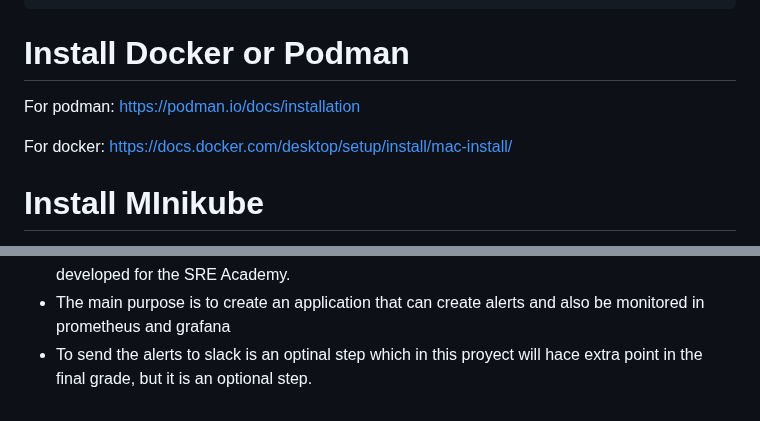
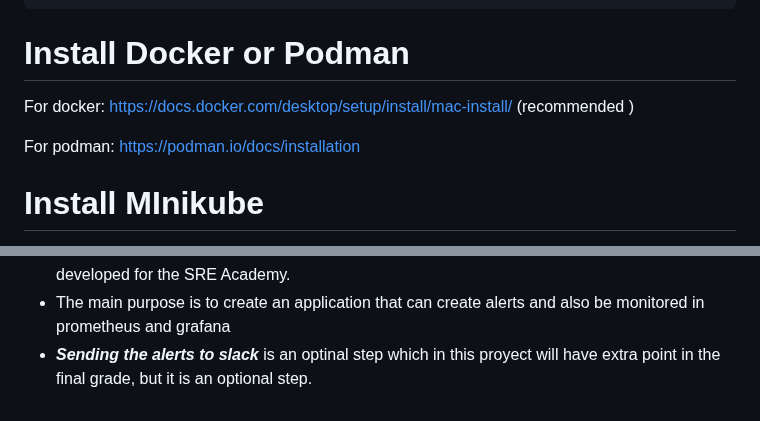
Before and after one commit to Luismd2025/MonitoringCPU-RAM-NET, a Markdown page: README.md, 2 parts joined by grey strips. Drawn GitHub-style.

```diff
--- a/README.md
+++ b/README.md
@@ -62,9 +62,9 @@ kubectl
 
 # Install Docker or Podman
 
+For docker: https://docs.docker.com/desktop/setup/install/mac-install/ (recommended )
+
 For podman: https://podman.io/docs/installation
-
-For docker: https://docs.docker.com/desktop/setup/install/mac-install/
 
 
 
@@ -224,4 +224,4 @@ helm upgrade --install promegralert-stack prometheus-community/kube-prometheus-s
  - The # (ISSUES) # segment tab in this repository contains all the steps from 0 to the end with issues and steps during the process of this project creation, this can be used as a guide in case it is needed
  - This repository was created to accomplish the final task project of a practical training series developed for the SRE Academy.
  - The main purpose is to create an application that can create alerts and also be monitored in prometheus and grafana
- - To send the alerts to slack is an optinal step which in this proyect will hace extra point in the final grade, but it is an optional step.
+ - ***Sending the alerts to slack*** is an optinal step which in this proyect will have extra point in the final grade, but it is an optional step.
```
